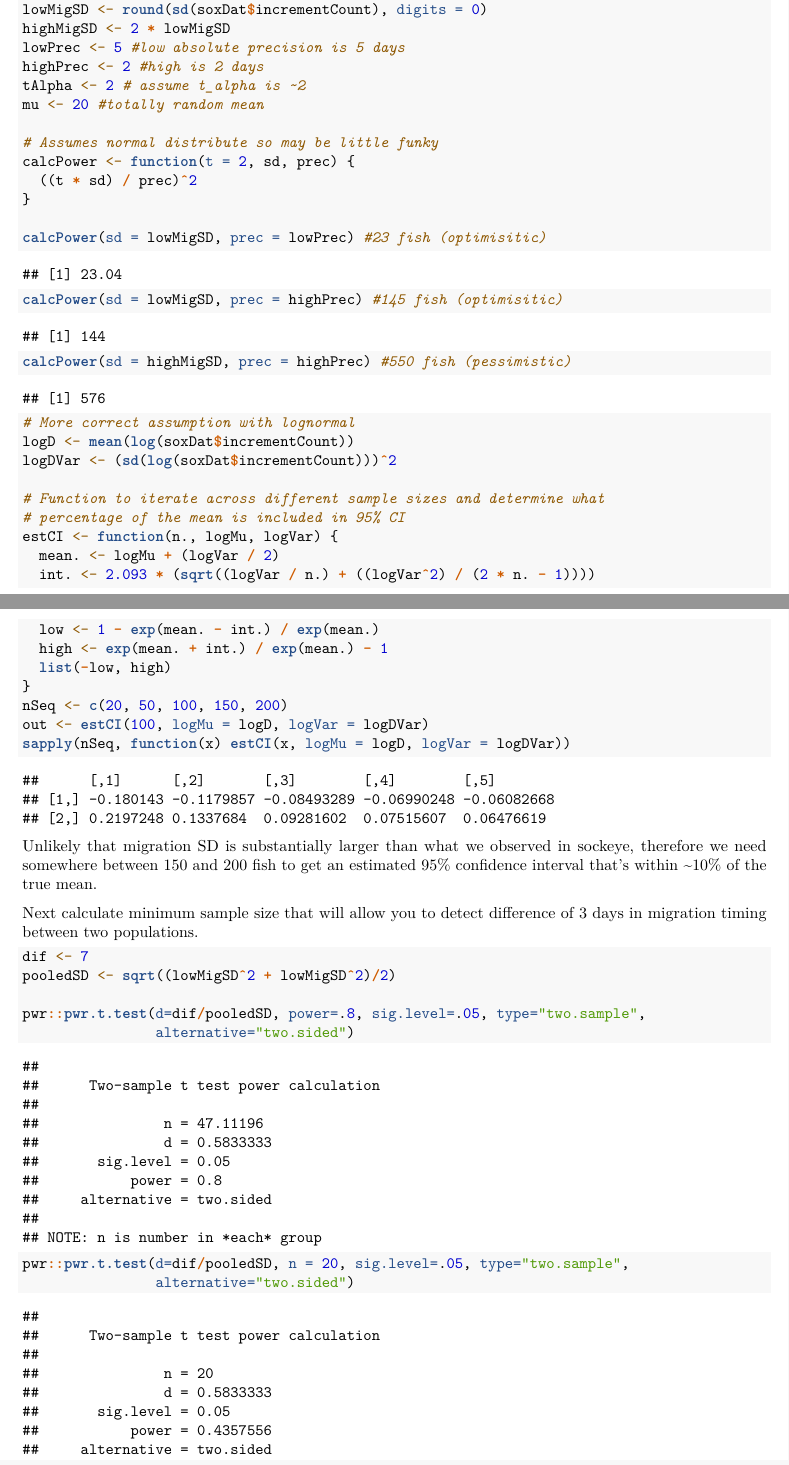
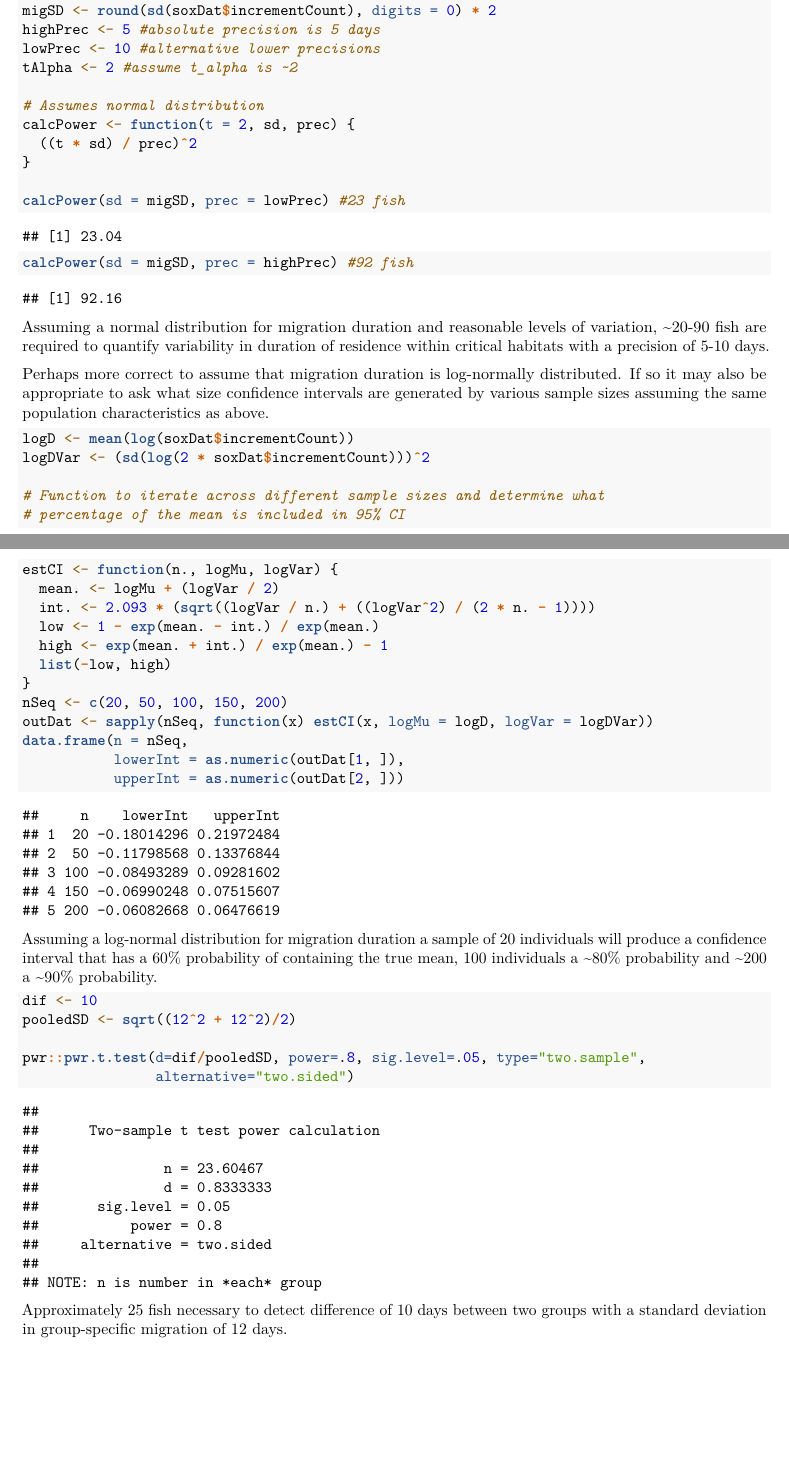
Before and after one commit to CamFreshwater/chinDyn, an R Markdown document (Rmd/powerAnalysis.Rmd): two parts of pages 1 and 2 of 2, joined at a grey line, cut so that both start at the same text. Rendered offline with R 4.5, knitr and Pandoc, then LaTeX, with nearby package versions; both versions are drawn in the output format of the newer one.

Commit message:
update final version of power analysis

````diff
--- a/Rmd/powerAnalysis.Rmd
+++ b/Rmd/powerAnalysis.Rmd
@@ -15,24 +19,26 @@
 require(here)
 soxDat <- read.csv(here("data/salmonData/soxOtolithData.csv"), stringsAsFactors = FALSE)
-lowMigSD <- round(sd(soxDat$incrementCount), digits = 0)
-highMigSD <- 2 * lowMigSD
-lowPrec <- 5 #low absolute precision is 5 days
-highPrec <- 2 #high is 2 days
-tAlpha <- 2 # assume t_alpha is ~2
-mu <- 20 #totally random mean
+migSD <- round(sd(soxDat$incrementCount), digits = 0) * 2
+highPrec <- 5 #absolute precision is 5 days
+lowPrec <- 10 #alternative lower precisions
+tAlpha <- 2 #assume t_alpha is ~2
 
-# Assumes normal distribute so may be little funky
+# Assumes normal distribution
 calcPower <- function(t = 2, sd, prec) {
   ((t * sd) / prec)^2
 }
 
-calcPower(sd = lowMigSD, prec = lowPrec) #23 fish (optimisitic)
-calcPower(sd = lowMigSD, prec = highPrec) #145 fish (optimisitic)
-calcPower(sd = highMigSD, prec = highPrec) #550 fish (pessimistic)
+calcPower(sd = migSD, prec = lowPrec) #23 fish
+calcPower(sd = migSD, prec = highPrec) #92 fish
+```
 
-# More correct assumption with lognormal
+Assuming a normal distribution for migration duration and reasonable levels of variation, ~20-90 fish are required to quantify variability in duration of residence within critical habitats with a precision of 5-10 days.
+
+Perhaps more correct to assume that migration duration is log-normally distributed. If so it may also be appropriate to ask what size confidence intervals are generated by various sample sizes assuming the same population characteristics as above.
+
+```{r logNormalDist}
 logD <- mean(log(soxDat$incrementCount))
-logDVar <- (sd(log(soxDat$incrementCount)))^2
+logDVar <- (sd(log(2 * soxDat$incrementCount)))^2
 
 # Function to iterate across different sample sizes and determine what
 # percentage of the mean is included in 95% CI
@@ -44,20 +50,20 @@
   list(-low, high)
 }
 nSeq <- c(20, 50, 100, 150, 200)
-out <- estCI(100, logMu = logD, logVar = logDVar)
-sapply(nSeq, function(x) estCI(x, logMu = logD, logVar = logDVar))
+outDat <- sapply(nSeq, function(x) estCI(x, logMu = logD, logVar = logDVar))
+data.frame(n = nSeq,
+           lowerInt = as.numeric(outDat[1, ]),
+           upperInt = as.numeric(outDat[2, ]))
 ```
 
-Unlikely that migration SD is substantially larger than what we observed in sockeye, therefore we need somewhere between 150 and 200 fish to get an estimated 95% confidence interval that's within ~10% of the true mean.
-
-Next calculate minimum sample size that will allow you to detect difference of 3 days in migration timing between two populations.
+Assuming a log-normal distribution for migration duration a sample of 20 individuals will produce a confidence interval that has a 60% probability of containing the true mean, 100 individuals a ~80% probability and ~200 a ~90% probability.
 
 ```{r estSampleSize2, echo=TRUE}
-dif <- 7
-pooledSD <- sqrt((lowMigSD^2 + lowMigSD^2)/2)
+dif <- 10
+pooledSD <- sqrt((12^2 + 12^2)/2)
 
 pwr::pwr.t.test(d=dif/pooledSD, power=.8, sig.level=.05, type="two.sample",
                 alternative="two.sided")
-pwr::pwr.t.test(d=dif/pooledSD, n = 20, sig.level=.05, type="two.sample",
-                alternative="two.sided")
 ```
+
+Approximately 25 fish necessary to detect difference of 10 days between two groups with a standard deviation in group-specific migration of 12 days.
````
Also changed, not shown: Rmd/powerAnalysis.Rmd (14 more changed lines).
